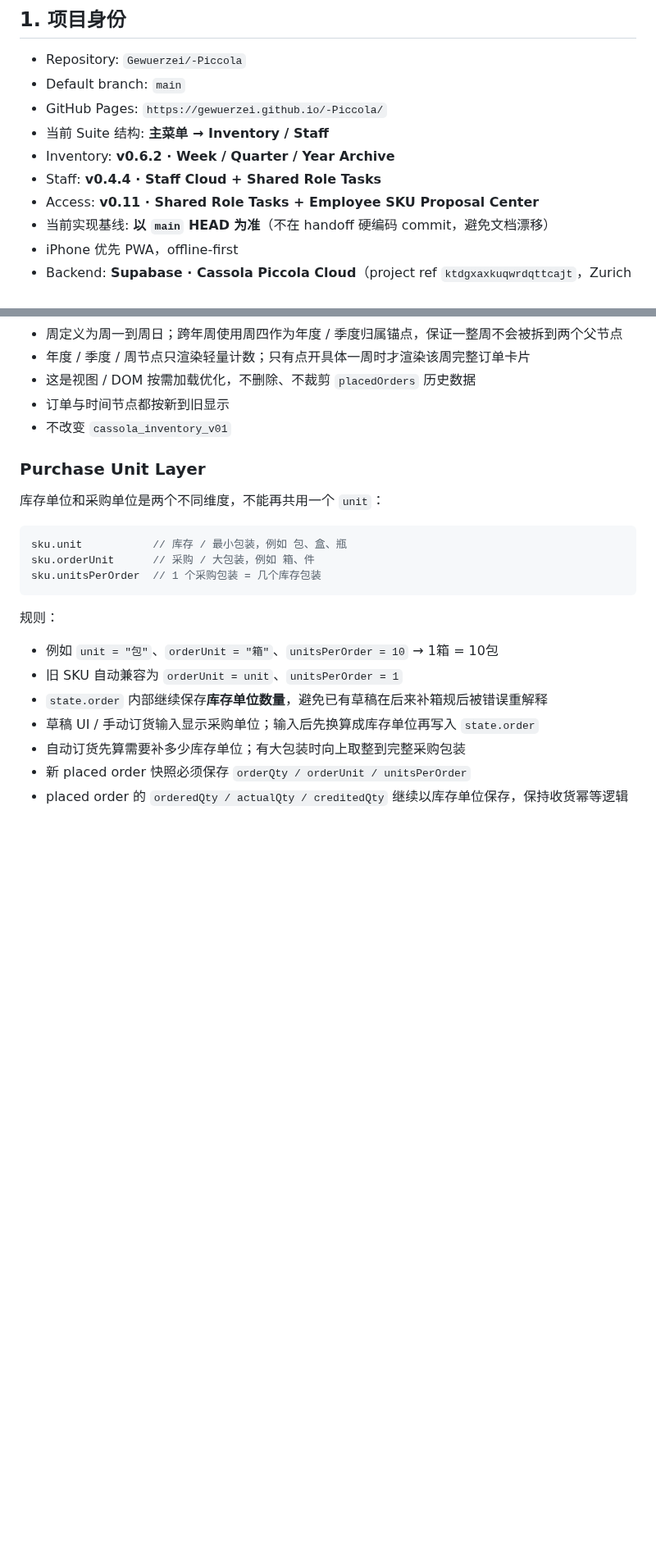
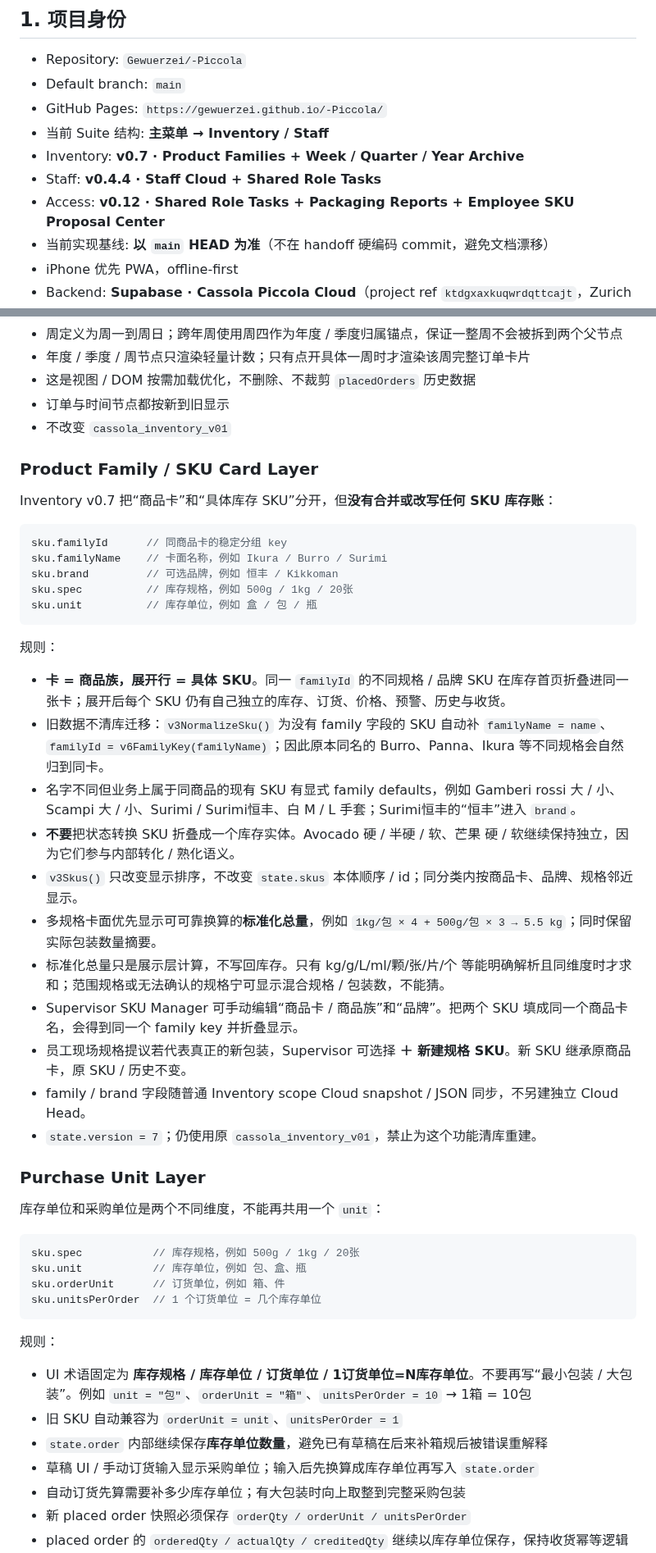
Before and after one commit to Gewuerzei/-Piccola, a Markdown page: PROJECT_HANDOFF.md, 2 parts joined by grey strips. Shown at 82% size. Rendered like a GitHub page; blank space fills up the shorter version.

Commit message:
Document Inventory v0.7 product families and packaging report semantics

````diff
--- a/PROJECT_HANDOFF.md
+++ b/PROJECT_HANDOFF.md
@@ -9,9 +9,9 @@
 - Default branch: `main`
 - GitHub Pages: `https://gewuerzei.github.io/-Piccola/`
 - 当前 Suite 结构: **主菜单 → Inventory / Staff**
-- Inventory: **v0.6.2 · Week / Quarter / Year Archive**
+- Inventory: **v0.7 · Product Families + Week / Quarter / Year Archive**
 - Staff: **v0.4.4 · Staff Cloud + Shared Role Tasks**
-- Access: **v0.11 · Shared Role Tasks + Employee SKU Proposal Center**
+- Access: **v0.12 · Shared Role Tasks + Packaging Reports + Employee SKU Proposal Center**
 - 当前实现基线: **以 `main` HEAD 为准**（不在 handoff 硬编码 commit，避免文档漂移）
 - iPhone 优先 PWA，offline-first
 - Backend: **Supabase · Cassola Piccola Cloud**（project ref `ktdgxaxkuqwrdqttcajt`，Zurich / eu-central-2）
@@ -583,18 +584,43 @@ SKU 可使用手动阈值或历史周耗。
 - 订单与时间节点都按新到旧显示
 - 不改变 `cassola_inventory_v01`
 
+### Product Family / SKU Card Layer
+
+Inventory v0.7 把“商品卡”和“具体库存 SKU”分开，但**没有合并或改写任何 SKU 库存账**：
+
+```js
+sku.familyId      // 同商品卡的稳定分组 key
+sku.familyName    // 卡面名称，例如 Ikura / Burro / Surimi
+sku.brand         // 可选品牌，例如 恒丰 / Kikkoman
+sku.spec          // 库存规格，例如 500g / 1kg / 20张
+sku.unit          // 库存单位，例如 盒 / 包 / 瓶
+```
+
+规则：
+- **卡 = 商品族，展开行 = 具体 SKU**。同一 `familyId` 的不同规格 / 品牌 SKU 在库存首页折叠进同一张卡；展开后每个 SKU 仍有自己独立的库存、订货、价格、预警、历史与收货。
+- 旧数据不清库迁移：`v3NormalizeSku()` 为没有 family 字段的 SKU 自动补 `familyName = name`、`familyId = v6FamilyKey(familyName)`；因此原本同名的 Burro、Panna、Ikura 等不同规格会自然归到同卡。
+- 名字不同但业务上属于同商品的现有 SKU 有显式 family defaults，例如 Gamberi rossi 大 / 小、Scampi 大 / 小、Surimi / Surimi恒丰、白 M / L 手套；Surimi恒丰的“恒丰”进入 `brand`。
+- **不要**把状态转换 SKU 折叠成一个库存实体。Avocado 硬 / 半硬 / 软、芒果 硬 / 软继续保持独立，因为它们参与内部转化 / 熟化语义。
+- `v3Skus()` 只改变显示排序，不改变 `state.skus` 本体顺序 / id；同分类内按商品卡、品牌、规格邻近显示。
+- 多规格卡面优先显示可可靠换算的**标准化总量**，例如 `1kg/包 × 4 + 500g/包 × 3 → 5.5 kg`；同时保留实际包装数量摘要。
+- 标准化总量只是展示层计算，不写回库存。只有 kg/g/L/ml/颗/张/片/个 等能明确解析且同维度时才求和；范围规格或无法确认的规格宁可显示混合规格 / 包装数，不能猜。
+- Supervisor SKU Manager 可手动编辑“商品卡 / 商品族”和“品牌”。把两个 SKU 填成同一个商品卡名，会得到同一个 family key 并折叠显示。
+- 员工现场规格提议若代表真正的新包装，Supervisor 可选择 **＋ 新建规格 SKU**。新 SKU 继承原商品卡，原 SKU / 历史不变。
+- family / brand 字段随普通 Inventory scope Cloud snapshot / JSON 同步，不另建独立 Cloud Head。
+- `state.version = 7`；仍使用原 `cassola_inventory_v01`，禁止为这个功能清库重建。
 ### Purchase Unit Layer
 
 库存单位和采购单位是两个不同维度，不能再共用一个 `unit`：
 
 ```js
-sku.unit           // 库存 / 最小包装，例如 包、盒、瓶
-sku.orderUnit      // 采购 / 大包装，例如 箱、件
-sku.unitsPerOrder  // 1 个采购包装 = 几个库存包装
+sku.spec           // 库存规格，例如 500g / 1kg / 20张
+sku.unit           // 库存单位，例如 包、盒、瓶
+sku.orderUnit      // 订货单位，例如 箱、件
+sku.unitsPerOrder  // 1 个订货单位 = 几个库存单位
 ```
 
 规则：
-- 例如 `unit = "包"`、`orderUnit = "箱"`、`unitsPerOrder = 10` → 1箱 = 10包
+- UI 术语固定为 **库存规格 / 库存单位 / 订货单位 / 1订货单位=N库存单位**。不要再写“最小包装 / 大包装”。例如 `unit = "包"`、`orderUnit = "箱"`、`unitsPerOrder = 10` → 1箱 = 10包
 - 旧 SKU 自动兼容为 `orderUnit = unit`、`unitsPerOrder = 1`
 - `state.order` 内部继续保存**库存单位数量**，避免已有草稿在后来补箱规后被错误重解释
 - 草稿 UI / 手动订货输入显示采购单位；输入后先换算成库存单位再写入 `state.order`
````
Also changed, not shown: other parts of PROJECT_HANDOFF.md (+6 -5 lines).
